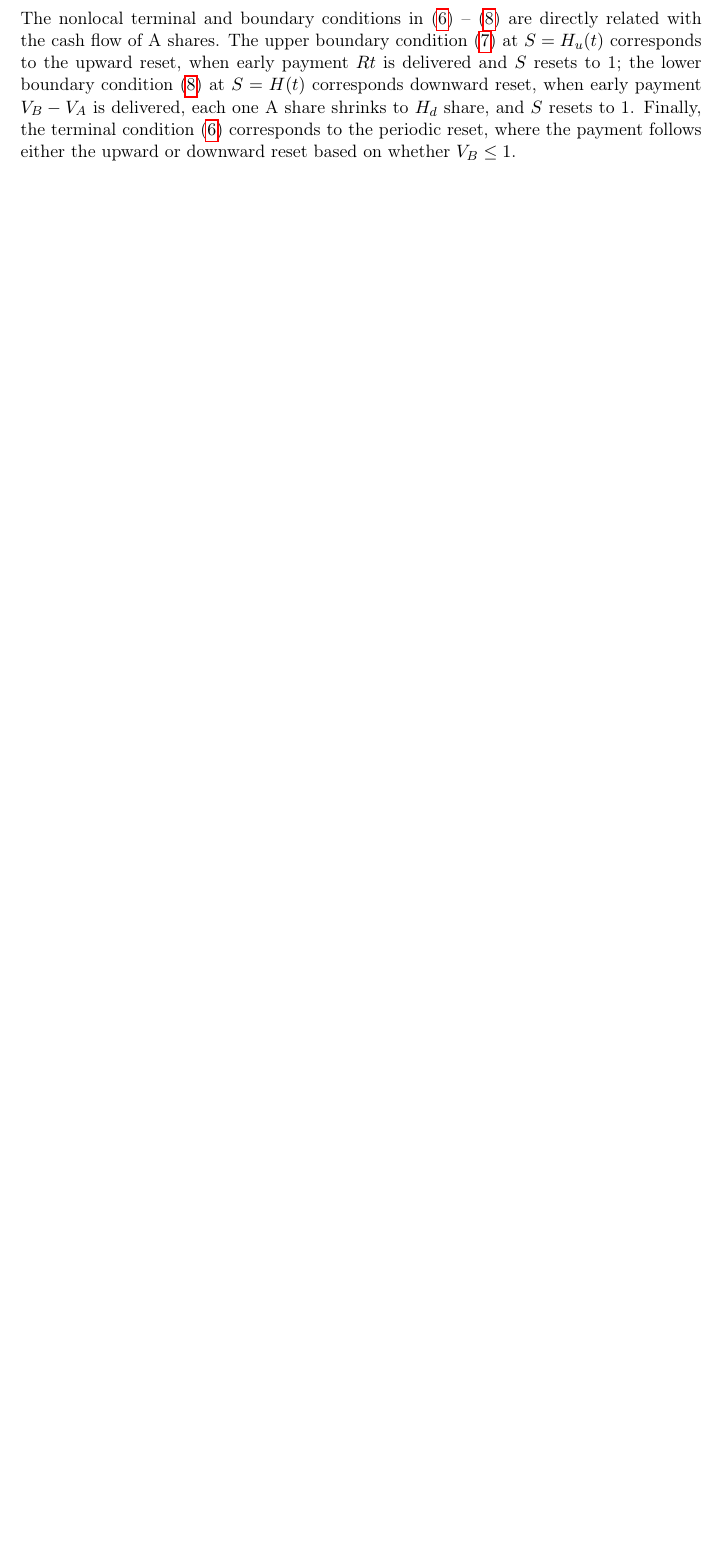
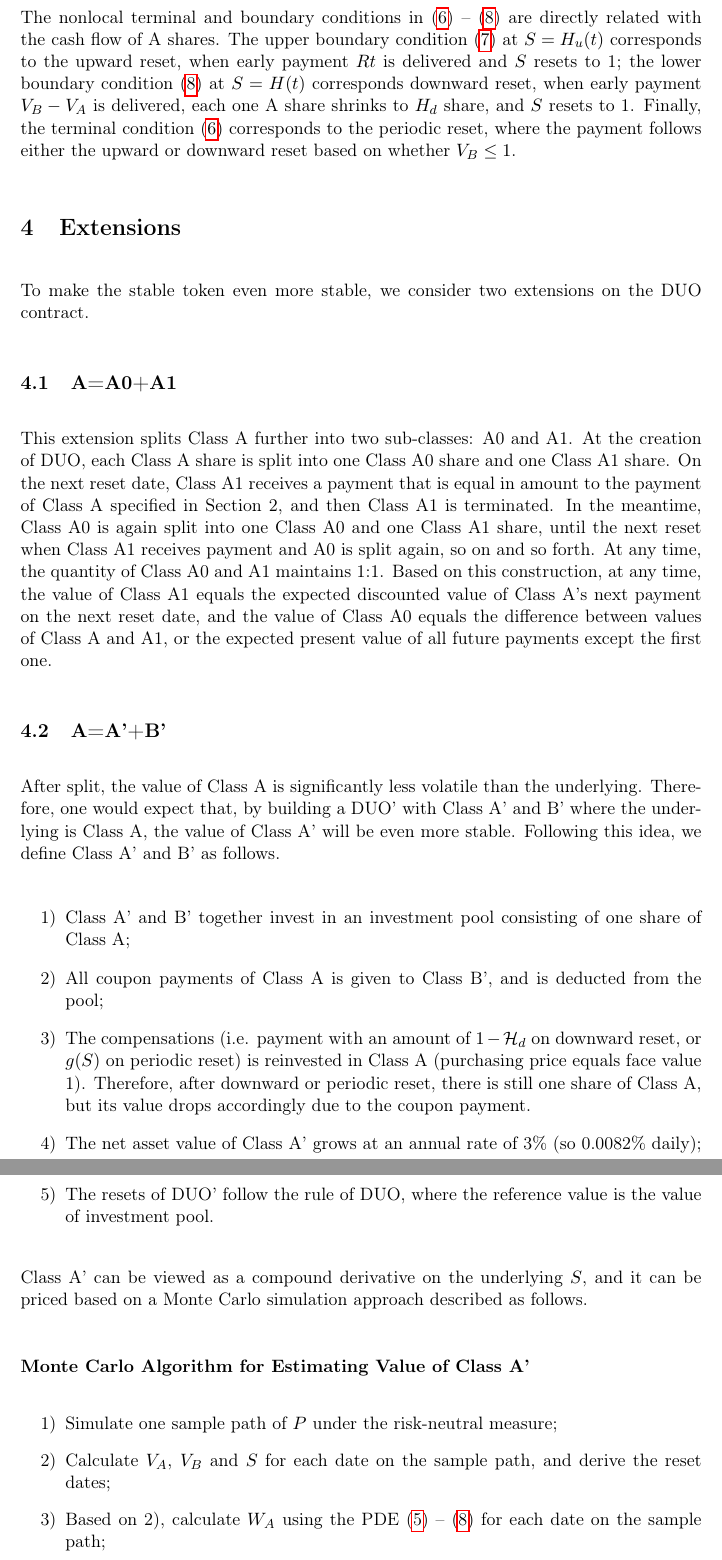
Before and after one commit to DuoNetwork/duo, a LaTeX paper (duo - tex.tex): part of page 8 of 21 before the commit and two parts of pages 8 and 9 of 23 after it, the two joined at a grey line, cut so that both start at the same text, the shorter picture padded with empty space. Compiled offline with pdfLaTeX.

Commit message:
Two extensions
Added two extensions of DUO;
Updated .gitignore for tex files.

```diff
--- a/duo - tex.tex
+++ b/duo - tex.tex
@@ -13,6 +13,7 @@
 \usepackage{amsmath}
 \usepackage{amsthm}
 \usepackage{amssymb}
+\usepackage[shortlabels]{enumitem}
 \usepackage{graphicx}
 \usepackage[unicode=true]
  {hyperref}
@@ -455,4 +455,30 @@ to $H_{d}$ share, and $S$ resets to 1. Finally, the terminal condition
 ($\ref{eqn:ter}$) corresponds to the periodic reset, where the payment
 follows either the upward or downward reset based on whether $V_{B}\le1$.
 
-\clearpage{}
+
+\section{Extensions}
+To make the stable token even more stable, we consider two extensions on the DUO contract.
+
+\subsection{A=A0+A1}
+This extension splits Class A further into two sub-classes: A0 and A1. At the creation of DUO, each Class A share is split into one Class A0 share and one Class A1 share. On the next reset date, Class A1 receives a payment that is equal in amount to the payment of Class A specified in Section 2, and then Class A1 is terminated. In the meantime, Class A0 is again split into one Class A0 and one Class A1 share, until the next reset when Class A1 receives payment and A0 is split again, so on and so forth. At any time, the quantity of Class A0 and A1 maintains 1:1. Based on this construction, at any time, the value of Class A1 equals the expected discounted value of Class A's next payment on the next reset date, and the value of Class A0 equals the difference between values of Class A and A1, or the expected present value of all future payments except the first one.
+
+
+\subsection{A=A'+B'}
+After split, the value of Class A is significantly less volatile than the underlying. Therefore, one would expect that, by building a DUO' with Class A' and B' where the underlying is Class A, the value of Class A' will be even more stable. Following this idea, we define Class A' and B' as follows.
+
+\begin{enumerate}[1)]
+	\item Class A' and B' together invest in an investment pool consisting of one share of Class A;
+	\item All coupon payments of Class A is given to Class B', and is deducted from the pool;
+	\item The compensations (i.e. payment with an amount of $1-\mathcal{H}_d$ on downward reset, or $g(S)$ on periodic reset) is reinvested in Class A (purchasing price equals face value 1). Therefore, after downward or periodic reset, there is still one share of Class A, but its value drops accordingly due to the coupon payment.
+	\item The net asset value of Class A' grows at an annual rate of 3\% (so 0.0082\% daily);
+	\item The resets of DUO' follow the rule of DUO, where the reference value is the value of investment pool.
+\end{enumerate}
+
+Class A' can be viewed as a compound derivative on the underlying $S$, and it can be priced based on a Monte Carlo simulation approach described as follows.
+
+\paragraph{Monte Carlo Algorithm for Estimating Value of Class A'}
+\begin{enumerate}[1)]
+	\item Simulate one sample path of $P$ under the risk-neutral measure;
+	\item Calculate $V_A$, $V_B$ and $S$ for each date on the sample path, and derive the reset dates;
+	\item Based on 2), calculate $W_A$ using the PDE \eqref{eqn:PDEstart} -- \eqref{eqn:PDEend} for each date on the sample path;
+	\item Calculate $V_{A'}$, $V_{B'}$ and $S'$ based on the sample path of $W_A$, and derive the reset dates;
@@ -459,3 +489,4 @@ follows either the upward or downward reset based on whether $V_{B}\le1$.
+\clearpage
 
 \section{ETH Examples}
 
```
Also changed, not shown: WA.eps (added), WA0.eps (added), WAp.eps (added), WB.eps (added), WBp.eps (added), duo - tex.pdf (added), duo - tex.tex (43 more changed lines), 1 other file.
